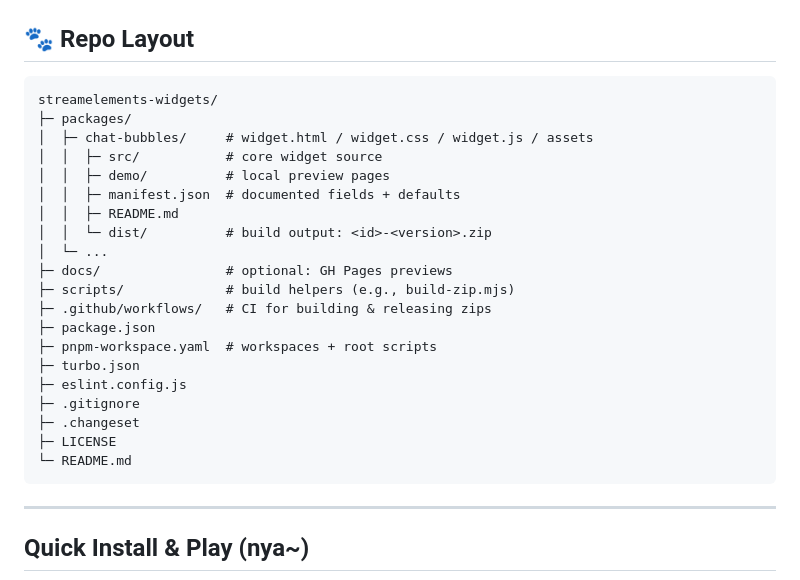
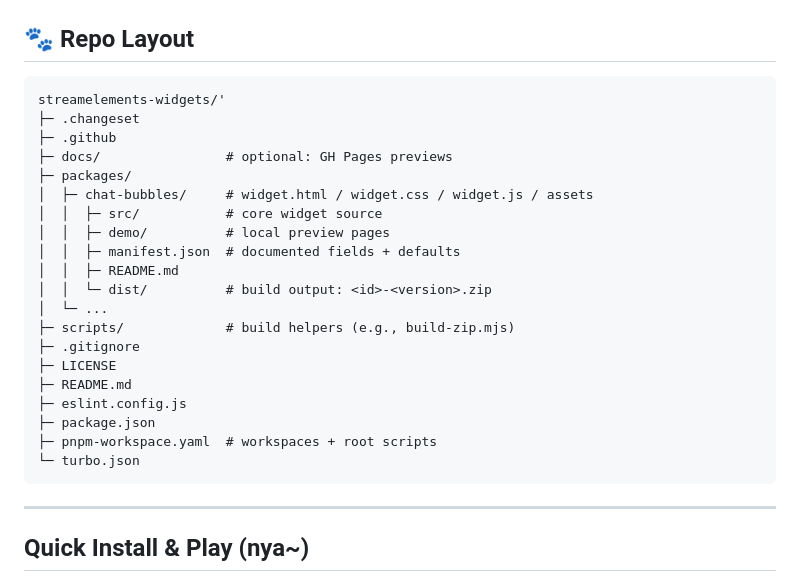
Before and after one commit to nekolessi/streamelements-widgets, a Markdown page: README.md, the part around the change. GitHub-like rendering.

```diff
--- a/README.md
+++ b/README.md
@@ -11,7 +11,10 @@
 
 ## 🐾 Repo Layout
 
-    streamelements-widgets/
+    streamelements-widgets/'
+    ├─ .changeset
+    ├─ .github
+    ├─ docs/                # optional: GH Pages previews
     ├─ packages/
     │  ├─ chat-bubbles/     # widget.html / widget.css / widget.js / assets
     │  │  ├─ src/           # core widget source
@@ -20,17 +23,14 @@
     │  │  ├─ README.md
     │  │  └─ dist/          # build output: <id>-<version>.zip
     │  └─ ...
-    ├─ docs/                # optional: GH Pages previews
     ├─ scripts/             # build helpers (e.g., build-zip.mjs)
-    ├─ .github/workflows/   # CI for building & releasing zips
+    ├─ .gitignore
+    ├─ LICENSE
+    ├─ README.md
+    ├─ eslint.config.js
     ├─ package.json
     ├─ pnpm-workspace.yaml  # workspaces + root scripts
-    ├─ turbo.json
-    ├─ eslint.config.js
-    ├─ .gitignore
-    ├─ .changeset
-    ├─ LICENSE
-    └─ README.md
+    └─ turbo.json
 
 ------------------------------------------------------------------------
 
```
